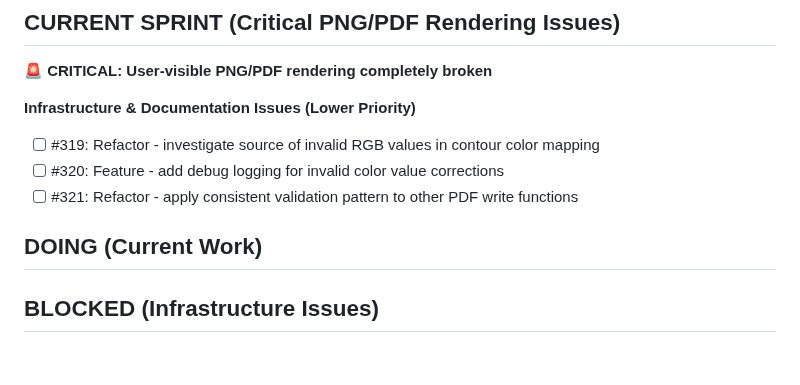
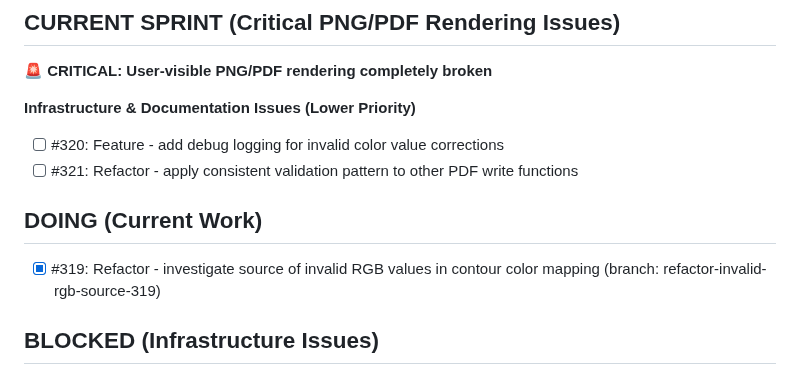
Before and after one commit to lazy-fortran/fortplot, a Markdown page: BACKLOG.md, the part around the change. Drawn GitHub-style.

Commit message:
update: move issue #319 to DOING

```diff
--- a/BACKLOG.md
+++ b/BACKLOG.md
@@ -5,11 +5,11 @@
 **🚨 CRITICAL: User-visible PNG/PDF rendering completely broken**
 
 **Infrastructure & Documentation Issues (Lower Priority)**
-- [ ] #319: Refactor - investigate source of invalid RGB values in contour color mapping
 - [ ] #320: Feature - add debug logging for invalid color value corrections
 - [ ] #321: Refactor - apply consistent validation pattern to other PDF write functions
 
 ## DOING (Current Work)
+- [x] #319: Refactor - investigate source of invalid RGB values in contour color mapping (branch: refactor-invalid-rgb-source-319)
 
 ## BLOCKED (Infrastructure Issues)
 
```
